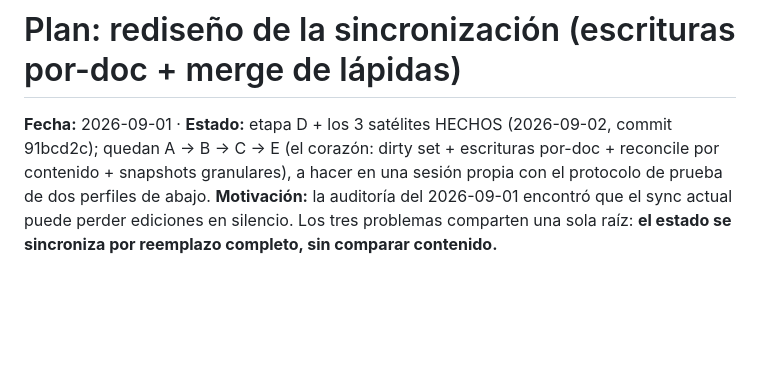
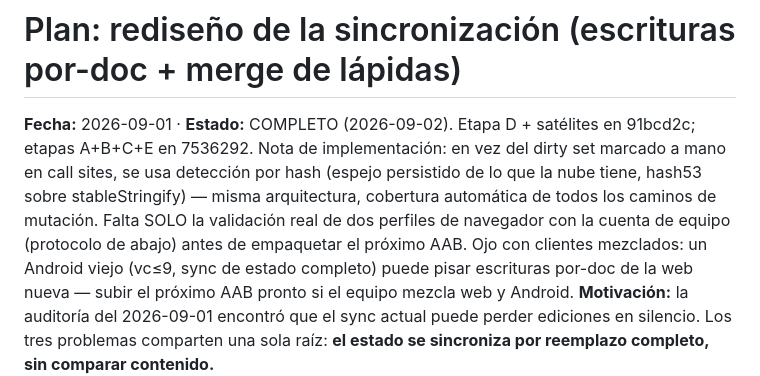
Before and after one commit to Sergioleon47/Dusty, a Markdown page: PLAN-SYNC.md, the part around the change. Drawn GitHub-style; blank space fills up the shorter version.

Commit message:
PLAN-SYNC: mark complete; note the mixed-version client caveat
Co-Authored-By: Claude Fable 5 <noreply@anthropic.com>

```diff
--- a/PLAN-SYNC.md
+++ b/PLAN-SYNC.md
@@ -1,9 +1,14 @@
 # Plan: rediseño de la sincronización (escrituras por-doc + merge de lápidas)
 
-**Fecha:** 2026-09-01 · **Estado:** etapa D + los 3 satélites HECHOS (2026-09-02,
-commit 91bcd2c); quedan A → B → C → E (el corazón: dirty set + escrituras
-por-doc + reconcile por contenido + snapshots granulares), a hacer en una
-sesión propia con el protocolo de prueba de dos perfiles de abajo.
+**Fecha:** 2026-09-01 · **Estado:** COMPLETO (2026-09-02). Etapa D + satélites en
+91bcd2c; etapas A+B+C+E en 7536292. Nota de implementación: en vez del dirty set
+marcado a mano en call sites, se usa detección por hash (espejo persistido de lo
+que la nube tiene, hash53 sobre stableStringify) — misma arquitectura, cobertura
+automática de todos los caminos de mutación. Falta SOLO la validación real de dos
+perfiles de navegador con la cuenta de equipo (protocolo de abajo) antes de
+empaquetar el próximo AAB. Ojo con clientes mezclados: un Android viejo (vc≤9,
+sync de estado completo) puede pisar escrituras por-doc de la web nueva — subir
+el próximo AAB pronto si el equipo mezcla web y Android.
 **Motivación:** la auditoría del 2026-09-01 encontró que el sync actual puede
 perder ediciones en silencio. Los tres problemas comparten una sola raíz:
 **el estado se sincroniza por reemplazo completo, sin comparar contenido.**
```
